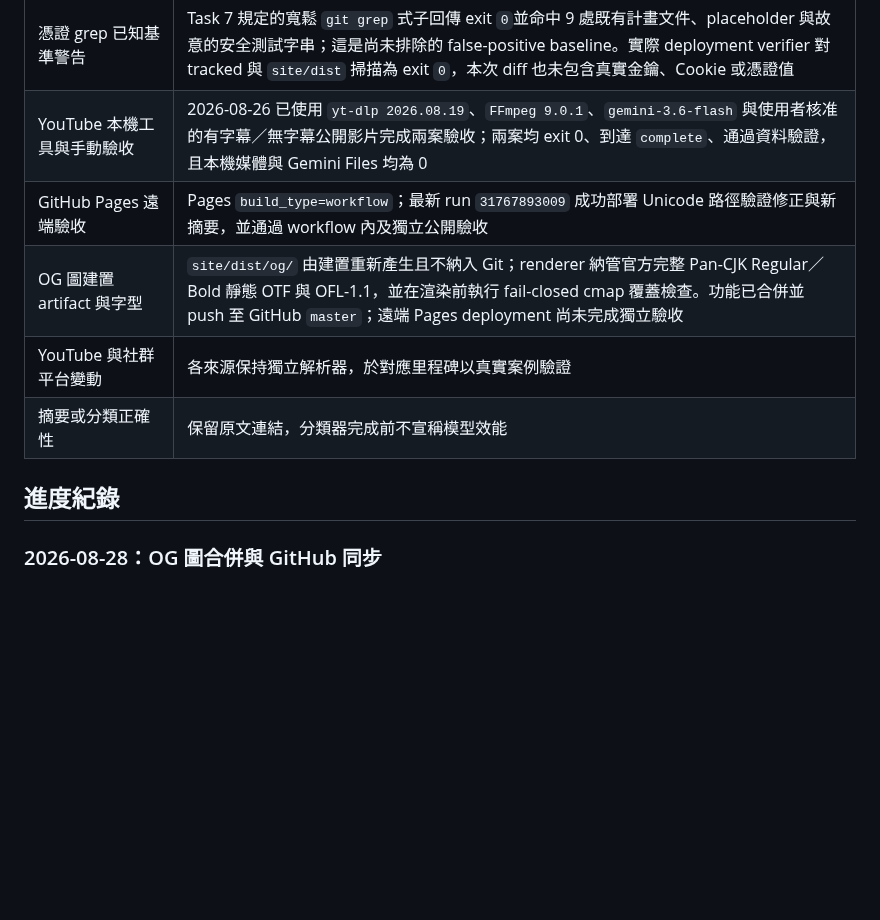
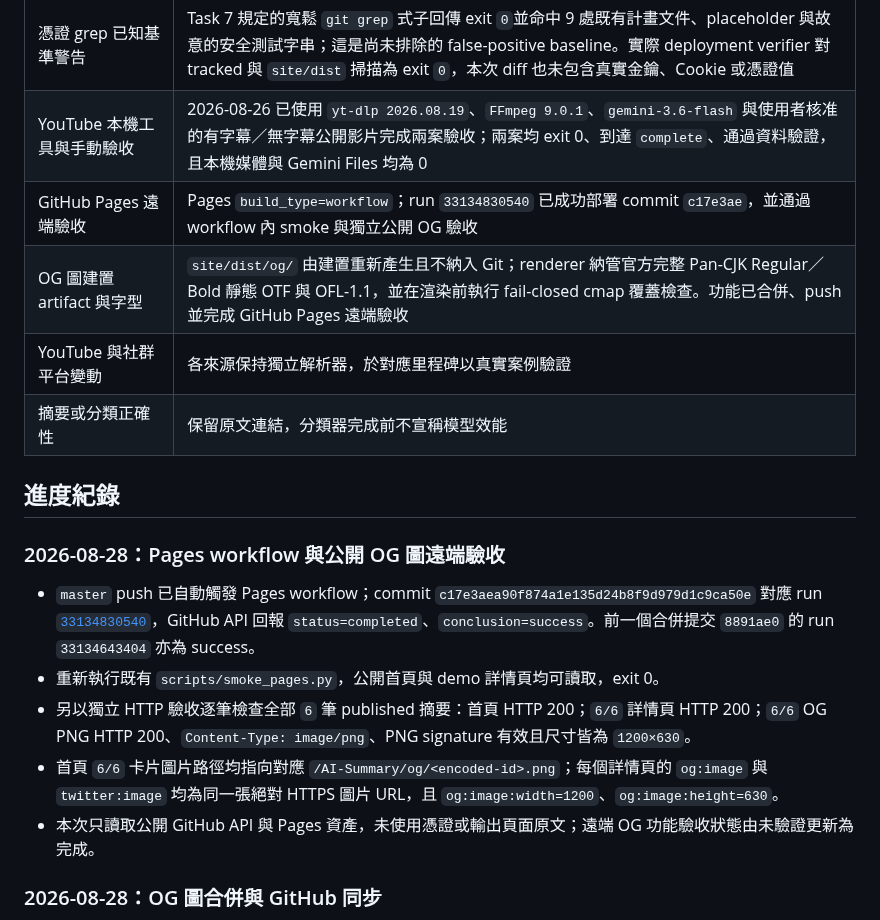
Before and after one commit to yamopeng0918/AI-Summary, a Markdown page: progress.md, the part around the change. Rendered like a GitHub page; blank space fills up the shorter version.

Commit message:
docs: record public OG acceptance

```diff
--- a/progress.md
+++ b/progress.md
@@ -63,12 +63,20 @@ PDF／論文、圖片 OCR 與標籤篩選不屬於核心 MVP，只在核心範
 | npm advisory audit | 後續可連線驗證已完成；`npm audit --json` 回報各嚴重度均為 0 漏洞 |
 | 憑證 grep 已知基準警告 | Task 7 規定的寬鬆 `git grep` 式子回傳 exit `0`並命中 9 處既有計畫文件、placeholder 與故意的安全測試字串；這是尚未排除的 false-positive baseline。實際 deployment verifier 對 tracked 與 `site/dist` 掃描為 exit `0`，本次 diff 也未包含真實金鑰、Cookie 或憑證值 |
 | YouTube 本機工具與手動驗收 | 2026-08-26 已使用 `yt-dlp 2026.08.19`、`FFmpeg 9.0.1`、`gemini-3.6-flash` 與使用者核准的有字幕／無字幕公開影片完成兩案驗收；兩案均 exit 0、到達 `complete`、通過資料驗證，且本機媒體與 Gemini Files 均為 0 |
-| GitHub Pages 遠端驗收 | Pages `build_type=workflow`；最新 run `31767893009` 成功部署 Unicode 路徑驗證修正與新摘要，並通過 workflow 內及獨立公開驗收 |
-| OG 圖建置 artifact 與字型 | `site/dist/og/` 由建置重新產生且不納入 Git；renderer 納管官方完整 Pan-CJK Regular／Bold 靜態 OTF 與 OFL-1.1，並在渲染前執行 fail-closed cmap 覆蓋檢查。功能已合併並 push 至 GitHub `master`；遠端 Pages deployment 尚未完成獨立驗收 |
+| GitHub Pages 遠端驗收 | Pages `build_type=workflow`；run `33134830540` 已成功部署 commit `c17e3ae`，並通過 workflow 內 smoke 與獨立公開 OG 驗收 |
+| OG 圖建置 artifact 與字型 | `site/dist/og/` 由建置重新產生且不納入 Git；renderer 納管官方完整 Pan-CJK Regular／Bold 靜態 OTF 與 OFL-1.1，並在渲染前執行 fail-closed cmap 覆蓋檢查。功能已合併、push 並完成 GitHub Pages 遠端驗收 |
 | YouTube 與社群平台變動 | 各來源保持獨立解析器，於對應里程碑以真實案例驗證 |
 | 摘要或分類正確性 | 保留原文連結，分類器完成前不宣稱模型效能 |
 
 ## 進度紀錄
+
+### 2026-08-28：Pages workflow 與公開 OG 圖遠端驗收
+
+- `master` push 已自動觸發 Pages workflow；commit `c17e3aea90f874a1e135d24b8f9d979d1c9ca50e` 對應 run [`33134830540`](https://github.com/yamopeng0918/AI-Summary/actions/runs/33134830540)，GitHub API 回報 `status=completed`、`conclusion=success`。前一個合併提交 `8891ae0` 的 run `33134643404` 亦為 success。
+- 重新執行既有 `scripts/smoke_pages.py`，公開首頁與 demo 詳情頁均可讀取，exit 0。
+- 另以獨立 HTTP 驗收逐筆檢查全部 `6` 筆 published 摘要：首頁 HTTP 200；`6/6` 詳情頁 HTTP 200；`6/6` OG PNG HTTP 200、`Content-Type: image/png`、PNG signature 有效且尺寸皆為 `1200×630`。
+- 首頁 `6/6` 卡片圖片路徑均指向對應 `/AI-Summary/og/<encoded-id>.png`；每個詳情頁的 `og:image` 與 `twitter:image` 均為同一張絕對 HTTPS 圖片 URL，且 `og:image:width=1200`、`og:image:height=630`。
+- 本次只讀取公開 GitHub API 與 Pages 資產，未使用憑證或輸出頁面原文；遠端 OG 功能驗收狀態由未驗證更新為完成。
 
 ### 2026-08-28：OG 圖合併與 GitHub 同步
 
```
